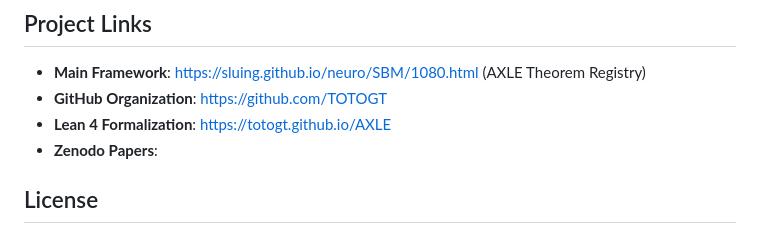
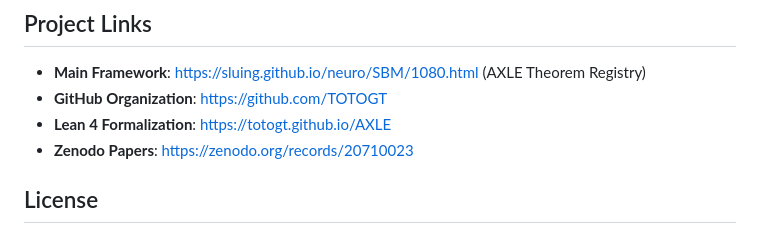
Before and after one commit to grossi-ops/ar, a Markdown page: README.md, the part around the change. Drawn GitHub-style.

Commit message:
Add Zenodo Papers link to README

```diff
--- a/README.md
+++ b/README.md
@@ -60,7 +60,7 @@ The Cajueiro is not merely a visual: it is the **physical root** of the entire P
 - **Main Framework**: https://sluing.github.io/neuro/SBM/1080.html (AXLE Theorem Registry)
 - **GitHub Organization**: https://github.com/TOTOGT
 - **Lean 4 Formalization**: https://totogt.github.io/AXLE
-- **Zenodo Papers**:
+- **Zenodo Papers**: https://zenodo.org/records/20710023
 ## License
 
 - Code: MIT
```
